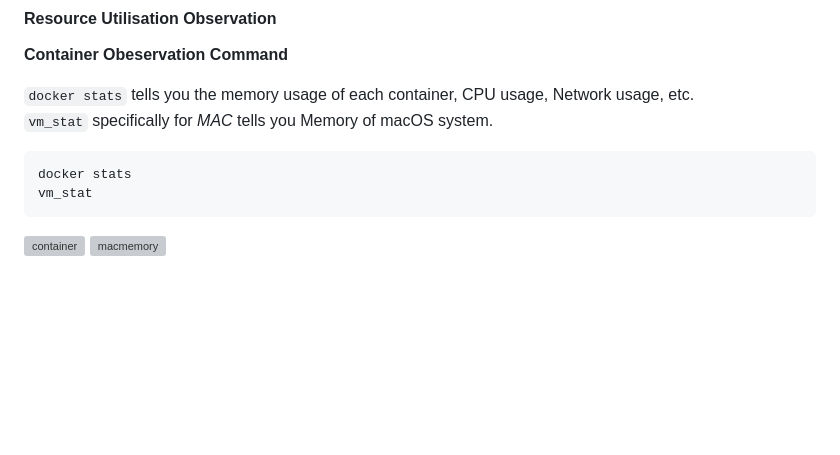
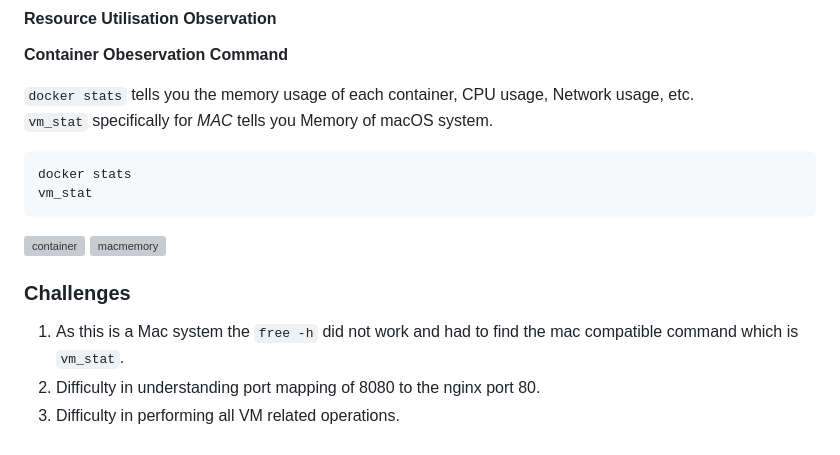
Before and after one commit to dixitlakshita5/Devops-Containerisation, a Markdown page: LAB/Experiment-1/README.md, the part around one of its changes. Drawn GitHub-style; blank space fills up the shorter version; grey boxes are pictures that could not be loaded.

Commit message:
Added a few details

````diff
--- a/LAB/Experiment-1/README.md
+++ b/LAB/Experiment-1/README.md
@@ -155,3 +156,10 @@ vm_stat
 ```
 ![container](images/resourceutilisation.png)
 ![macmemory](images/containerobeservationcommand.png)
+
+
+### Challenges
+
+1. As this is a Mac system the `free -h` did not work and had to find the mac compatible command which is `vm_stat`.
+2. Difficulty in understanding port mapping of 8080 to the nginx port 80.
+3. Difficulty in performing all VM related operations.
````
Also changed, not shown: other parts of LAB/Experiment-1/README.md (+1 -0 lines).
